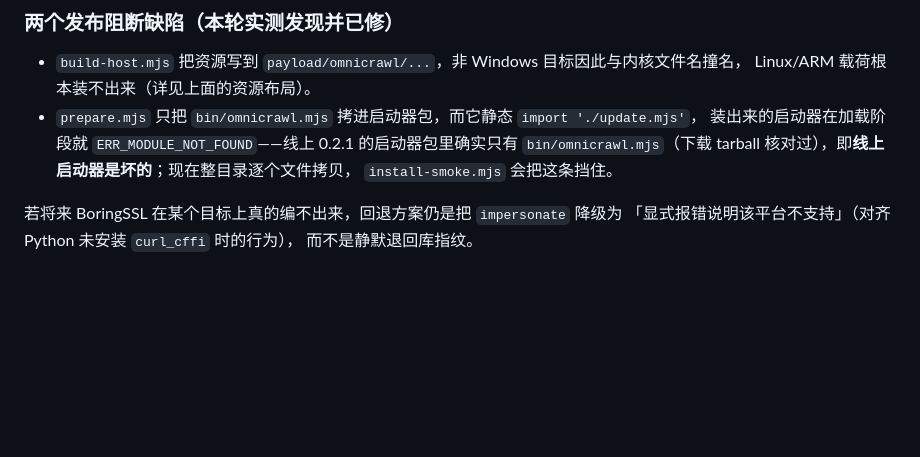
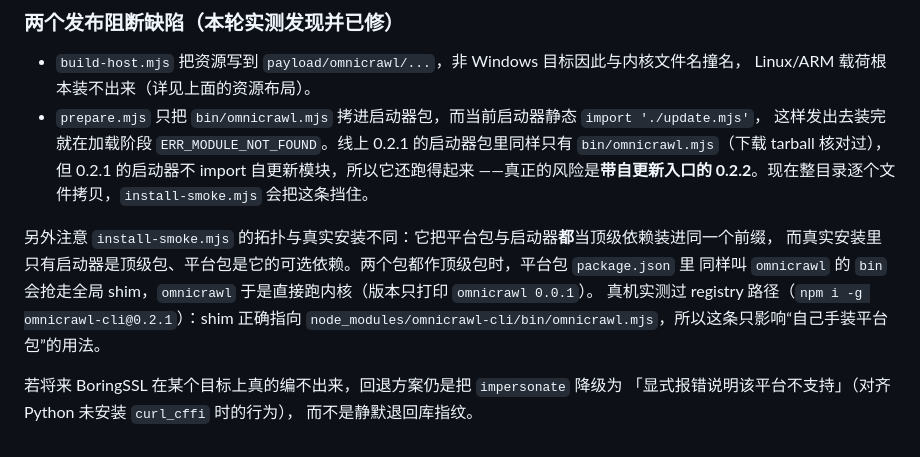
Before and after one commit to cccchiban/omnicrawl, a Markdown page: rust/docs/python-free-build.md, the part around the change. GitHub-like rendering; blank space fills up the shorter version.

Commit message:
docs(build): 纠正 0.2.1 启动器的判断，并记下 install-smoke 与真实安装的拓扑差异
0.2.1 的启动器包里确实只有 bin/omnicrawl.mjs，但它不 import 自更新模块，所以还能跑；真正会坏的是
带 update.mjs 入口的 0.2.2（已修）。同时记录实测结论：把平台包当顶级包装会让它 package.json 里
同名的 bin 抢走全局 shim（omnicrawl 变成直接跑内核），而 registry 安装只有启动器是顶级包、shim 正确。

```diff
--- a/rust/docs/python-free-build.md
+++ b/rust/docs/python-free-build.md
@@ -338,10 +338,16 @@ node packages/cli/scripts/install-smoke.mjs
 
 - `build-host.mjs` 把资源写到 `payload/omnicrawl/...`，非 Windows 目标因此与内核文件名撞名，
   Linux/ARM 载荷根本装不出来（详见上面的资源布局）。
-- `prepare.mjs` 只把 `bin/omnicrawl.mjs` 拷进启动器包，而它静态 `import './update.mjs'`，
-  装出来的启动器在加载阶段就 `ERR_MODULE_NOT_FOUND`——线上 0.2.1 的启动器包里确实只有
-  `bin/omnicrawl.mjs`（下载 tarball 核对过），即**线上启动器是坏的**；现在整目录逐个文件拷贝，
-  `install-smoke.mjs` 会把这条挡住。
+- `prepare.mjs` 只把 `bin/omnicrawl.mjs` 拷进启动器包，而当前启动器静态 `import './update.mjs'`，
+  这样发出去装完就在加载阶段 `ERR_MODULE_NOT_FOUND`。线上 0.2.1 的启动器包里同样只有
+  `bin/omnicrawl.mjs`（下载 tarball 核对过），但 0.2.1 的启动器不 import 自更新模块，所以它还跑得起来
+  ——真正的风险是**带自更新入口的 0.2.2**。现在整目录逐个文件拷贝，`install-smoke.mjs` 会把这条挡住。
+
+另外注意 `install-smoke.mjs` 的拓扑与真实安装不同：它把平台包与启动器**都**当顶级依赖装进同一个前缀，
+而真实安装里只有启动器是顶级包、平台包是它的可选依赖。两个包都作顶级包时，平台包 `package.json` 里
+同样叫 `omnicrawl` 的 `bin` 会抢走全局 shim，`omnicrawl` 于是直接跑内核（版本只打印 `omnicrawl 0.0.1`）。
+真机实测过 registry 路径（`npm i -g omnicrawl-cli@0.2.1`）：shim 正确指向
+`node_modules/omnicrawl-cli/bin/omnicrawl.mjs`，所以这条只影响“自己手装平台包”的用法。
 
 若将来 BoringSSL 在某个目标上真的编不出来，回退方案仍是把 `impersonate` 降级为
 「显式报错说明该平台不支持」（对齐 Python 未安装 `curl_cffi` 时的行为），
```
